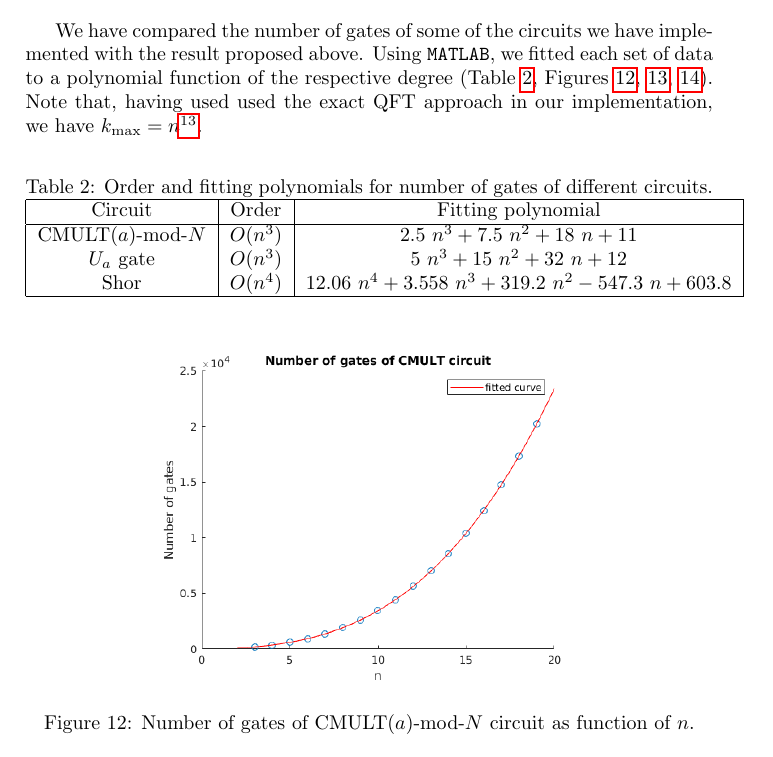
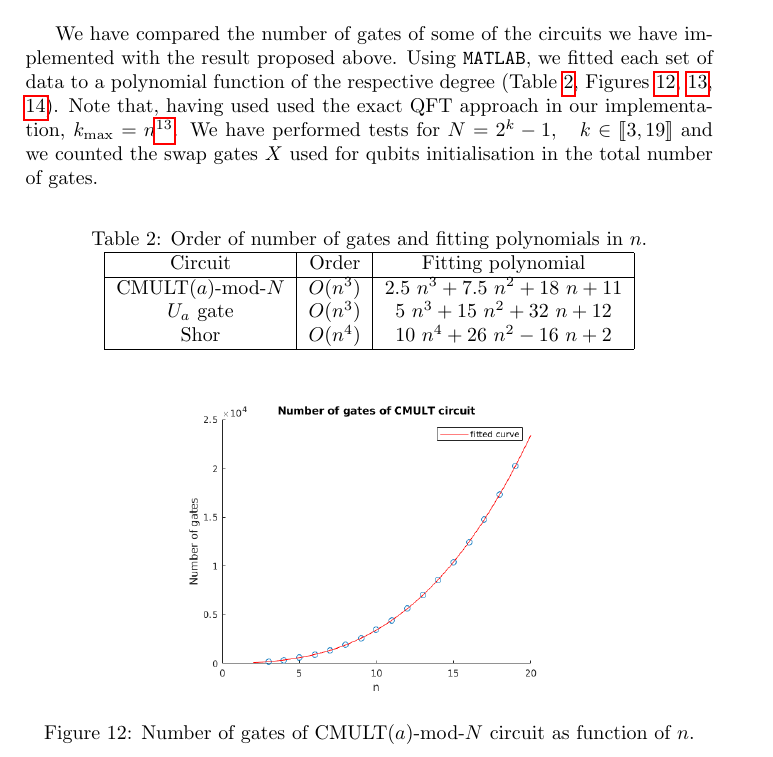
Before and after one commit to miyamotohk/quantum-calculus, a LaTeX document (Summary/quantum_calculus.tex): part of page 18 of 20, cut so that both start at the same text. Compiled offline with pdfLaTeX; the source files are stored in an older character set and shown here as Unicode.

Commit message:
complexity analysis

```diff
--- a/Summary/quantum_calculus.tex
+++ b/Summary/quantum_calculus.tex
@@ -550,24 +550,24 @@ A complexity analysis is performed by \cite{beauregard}, presenting number of qu
 		When using the exact QFT, $k_{\max}=n$.
 \end{table}
 
-We have compared the number of gates of some of the circuits we have implemented with the result proposed above. Using \texttt{MATLAB}, we fitted each set of data to a polynomial function of the respective degree (Table \ref{table-results}, Figures \ref{fit-cmult}, \ref{fit-ua}, \ref{fit-shor}). Note that, having used used the exact QFT approach in our implementation, we have $k_{\max}=n$\footnote{This relation can be reduced with the approximate QFT technique up to $k_{\max}=O(\log(n/\epsilon))$, for any $\epsilon$ polynomial in $1/n$ \cite{beauregard}.}.
+We have compared the number of gates of some of the circuits we have implemented with the result proposed above. Using \texttt{MATLAB}, we fitted each set of data to a polynomial function of the respective degree (Table \ref{table-results}, Figures \ref{fit-cmult}, \ref{fit-ua}, \ref{fit-shor}). Note that, having used used the exact QFT approach in our implementation, $k_{\max}=n$\footnote{This relation can be reduced with the approximate QFT technique up to $k_{\max}=O(\log(n/\epsilon))$, for any $\epsilon$ polynomial in $1/n$ \cite{beauregard}.}. We have performed tests for $N=2^{k}-1,\quad k\in\llbracket 3, 19\rrbracket$ and we counted the swap gates $X$ used for qubits initialisation in the total number of gates.
 
 \begin{table}[h!]
 	\centering
-	\caption{Order and fitting polynomials for number of gates of different circuits.}
+	\caption{Order of number of gates and fitting polynomials in $n$.}
 	\label{table-results}
 	\begin{tabular}{|c|c|c|}
 		\hline
 		Circuit            & Order & Fitting polynomial\\ \hline
 		CMULT$(a)$-mod-$N$ & $O(n^3)$ & $2.5\ n^3 + 7.5\ n^2 + 18\ n + 11$ 							 \\
 		$U_a$ gate         & $O(n^3)$ & $5\ n^3 + 15\ n^2 + 32\ n + 12$       						 \\
-		Shor               & $O(n^4)$ & $12.06\ n^4 + 3.558\ n^3 + 319.2\ n^2 - 547.3\ n + 603.8$    \\ \hline
+		Shor               & $O(n^4)$ & $10\ n^4 + 26\ n^2 - 16\ n + 2$    \\ \hline
 	\end{tabular}
 \end{table}
 
 \begin{figure}[h!]
 	\centering
-	\includegraphics[width=8cm]{Figures/data-cmult}
+	\includegraphics[width=7cm]{Figures/data-cmult}
 	\caption{Number of gates of CMULT$(a)$-mod-$N$ circuit as function of $n$.}
 	\label{fit-cmult}
 \end{figure}
```
Also changed, not shown: Summary/Figures/data-shor.png, Summary/quantum_calculus.pdf, Summary/quantum_calculus.tex (4 more changed lines), 3 other files.
